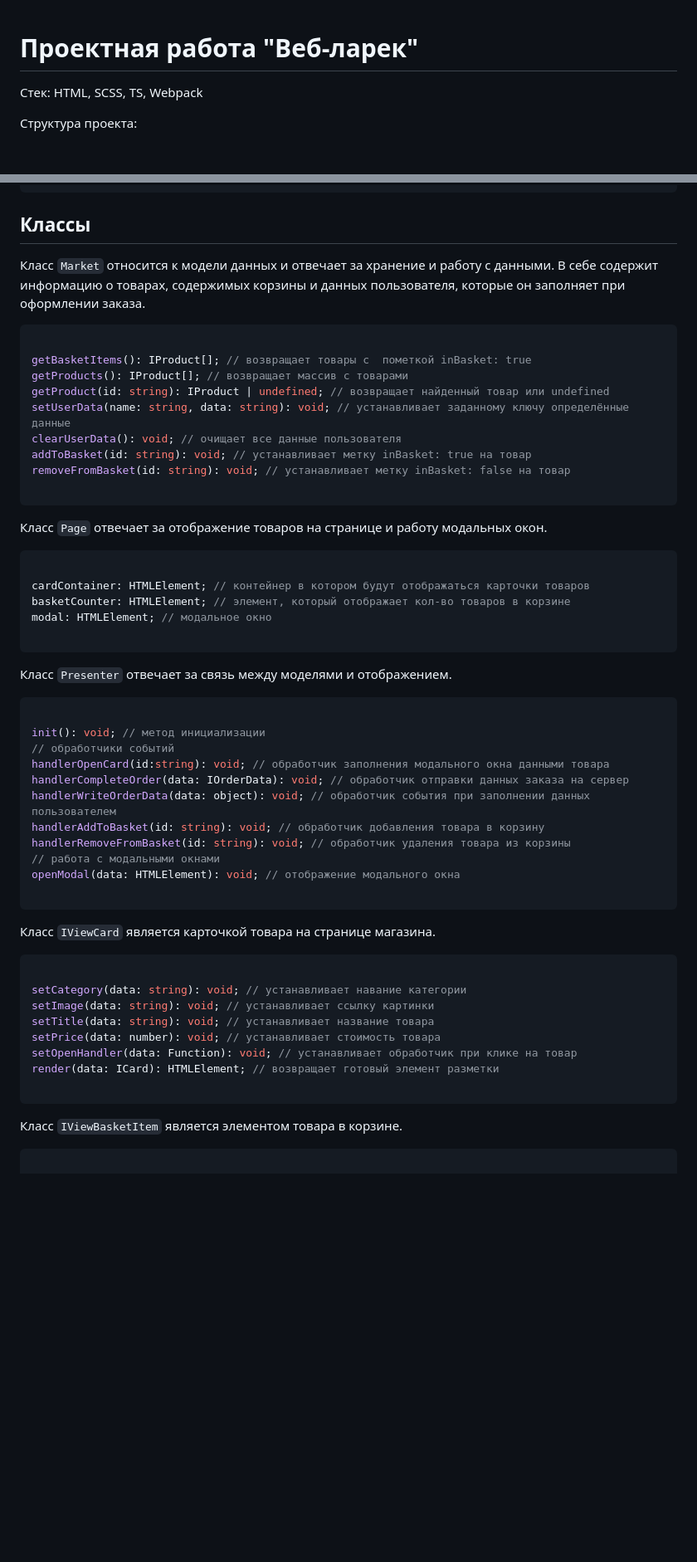
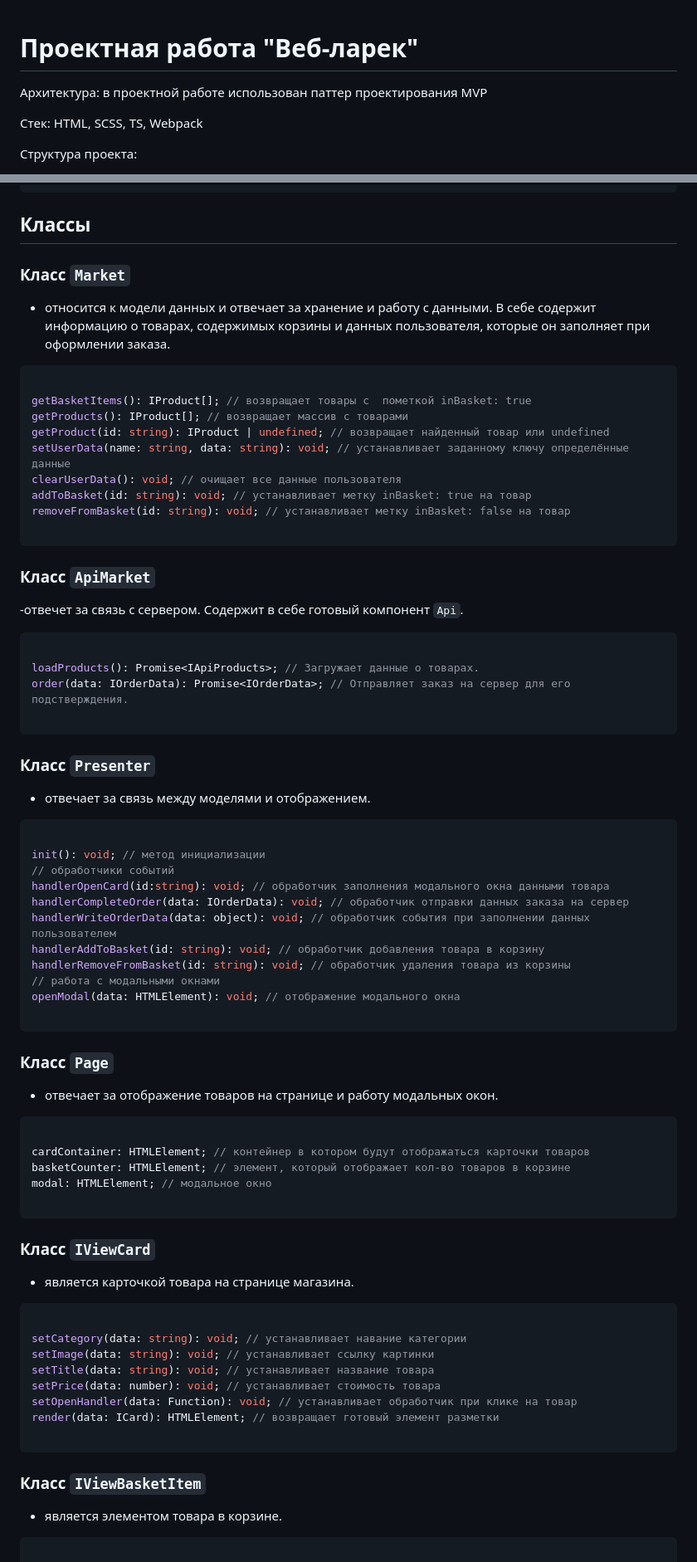
Before and after one commit to Silence1sGolden/web-larek-frontend, a Markdown page: README.md, 2 parts joined by grey strips. Shown at 83% size. Rendered like a GitHub page; blank space fills up the shorter version.

````diff
--- a/README.md
+++ b/README.md
@@ -1,4 +1,5 @@
 # Проектная работа "Веб-ларек"
+Архитектура: в проектной работе использован паттер проектирования MVP
 
 Стек: HTML, SCSS, TS, Webpack
 
@@ -42,7 +43,9 @@ yarn build
 ```
 
 ## Классы
-Класс `Market` относится к модели данных и отвечает за хранение и работу с данными. В себе содержит информацию о товарах, содержимых корзины и данных пользователя, которые он заполняет при оформлении заказа.
+
+### Класс `Market`
+- относится к модели данных и отвечает за хранение и работу с данными. В себе содержит информацию о товарах, содержимых корзины и данных пользователя, которые он заполняет при оформлении заказа.
 
 ```ts
 
@@ -56,17 +59,18 @@ removeFromBasket(id: string): void; // устанавливает метку inB
 
 ```
 
-Класс `Page` отвечает за отображение товаров на странице и работу модальных окон.
+### Класс `ApiMarket`
+-отвечет за связь с сервером. Содержит в себе готовый компонент `Api`.
 
 ```ts
 
-cardContainer: HTMLElement; // контейнер в котором будут отображаться карточки товаров
-basketCounter: HTMLElement; // элемент, который отображает кол-во товаров в корзине
-modal: HTMLElement; // модальное окно
+loadProducts(): Promise<IApiProducts>; // Загружает данные о товарах.
+order(data: IOrderData): Promise<IOrderData>; // Отправляет заказ на сервер для его подстверждения.
 
 ```
 
-Класс `Presenter` отвечает за связь между моделями и отображением.
+### Класс `Presenter`
+- отвечает за связь между моделями и отображением.
 
 ```ts
 
@@ -82,7 +86,19 @@ openModal(data: HTMLElement): void; // отображение модальног
 
 ```
 
-Класс `IViewCard` является карточкой товара на странице магазина.
+### Класс `Page`
+- отвечает за отображение товаров на странице и работу модальных окон.
+
+```ts
+
+cardContainer: HTMLElement; // контейнер в котором будут отображаться карточки товаров
+basketCounter: HTMLElement; // элемент, который отображает кол-во товаров в корзине
+modal: HTMLElement; // модальное окно
+
+```
+
+### Класс `IViewCard`
+- является карточкой товара на странице магазина.
 
 ```ts
 
@@ -95,7 +111,8 @@ render(data: ICard): HTMLElement; // возвращает готовый эле
 
 ```
 
-Класс `IViewBasketItem` является элементом товара в корзине.
+### Класс `IViewBasketItem`
+- является элементом товара в корзине.
 
 ```ts
 
````
Also changed, not shown: other parts of README.md (+5 -12 lines).
